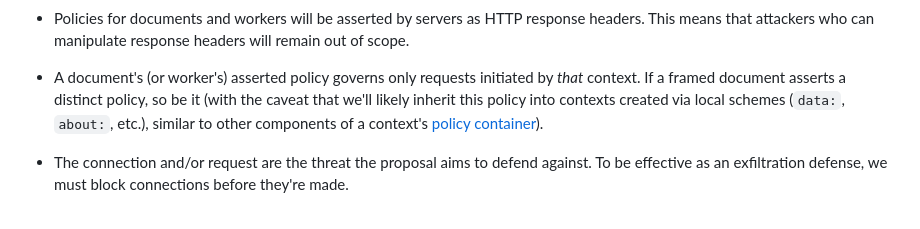
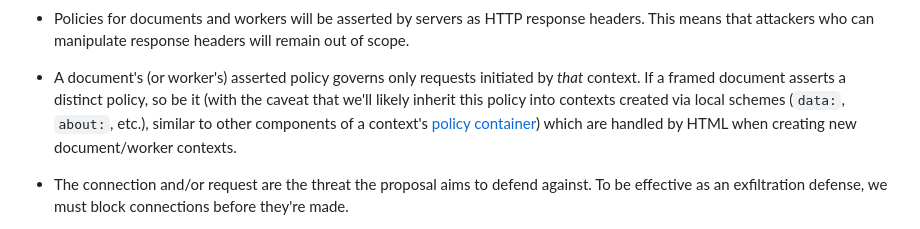
Before and after one commit to mikewest/anti-exfil, a Markdown page: README.md, the part around one of its changes. GitHub-like rendering.

```diff
--- a/README.md
+++ b/README.md
@@ -60,8 +60,10 @@ client-side attacks and/or misconfigurations:
 *   A document's (or worker's) asserted policy governs only requests initiated
     by _that_ context. If a framed document asserts a distinct policy, so be
     it (with the caveat that we'll likely inherit this policy into contexts
-    created via local schemes (`data:`, `about:`, etc.), similar to other components of a context's
-    [policy container](https://html.spec.whatwg.org/multipage/browsers.html#policy-containers)).
+    created via local schemes (`data:`, `about:`, etc.), similar to other
+    components of a context's
+    [policy container](https://html.spec.whatwg.org/multipage/browsers.html#policy-containers))
+    which are handled by HTML when creating new document/worker contexts.
 
 *   The connection and/or request are the threat the proposal aims to defend
     against. To be effective as an exfiltration defense, we must block
```
Also changed, not shown: other parts of README.md (+89 -0 lines).
